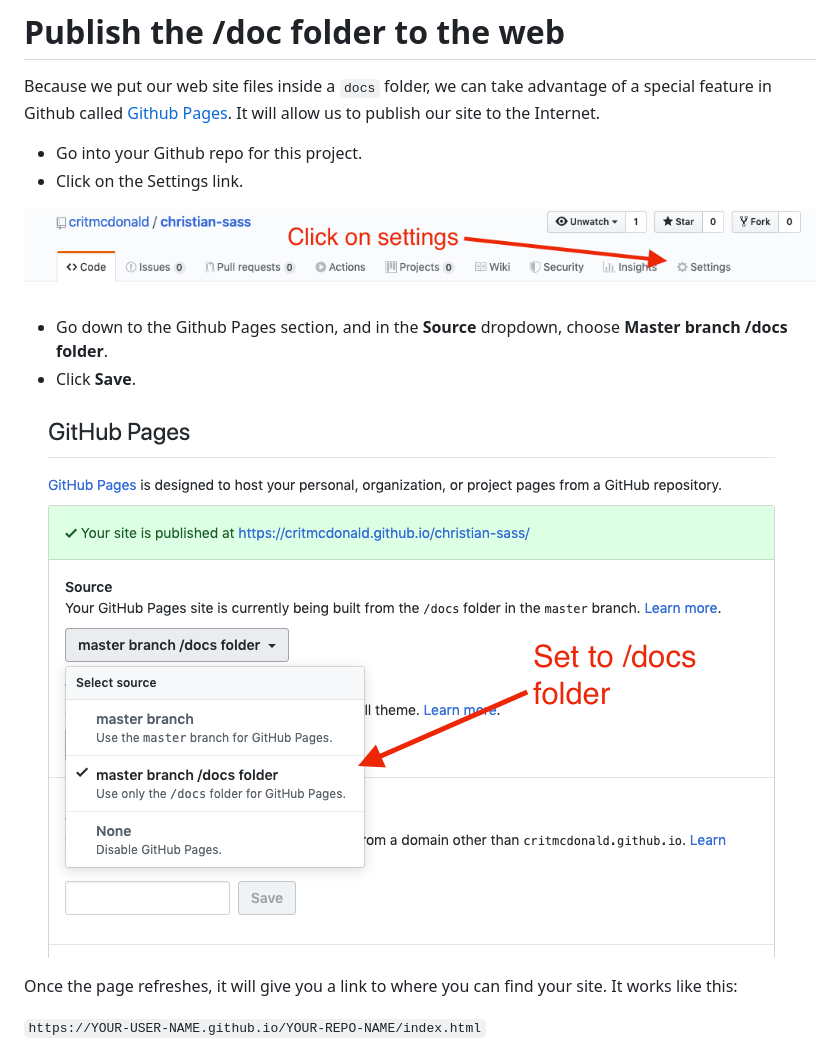
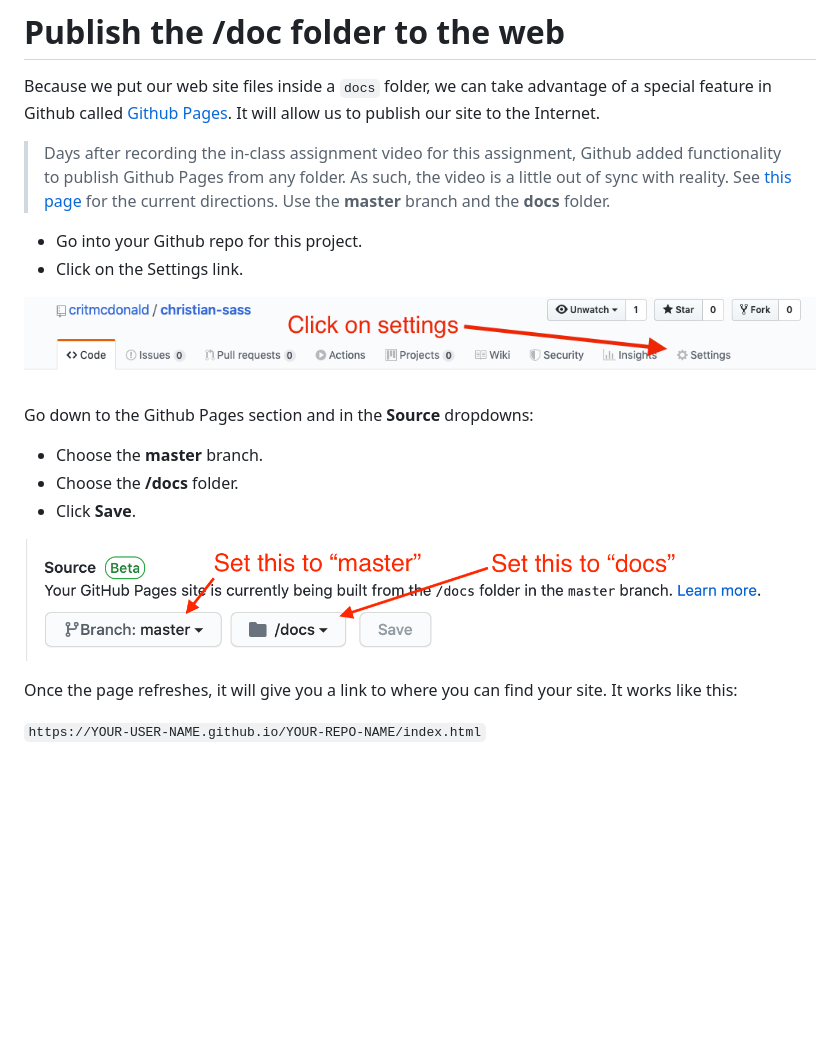
Before and after one commit to utdata/icj-class, a Markdown page: sass/sass-04.md, the part around the change. Rendered like a GitHub page; pictures changed too: images/sass-ghpages-docs.png; blank space fills up the shorter version.

Commit message:
github pages changes

```diff
--- a/sass/sass-04.md
+++ b/sass/sass-04.md
@@ -1,13 +1,17 @@
 # Publish the /doc folder to the web
 
 Because we put our web site files inside a `docs` folder, we can take advantage of a special feature in Github called [Github Pages](https://pages.github.com/). It will allow us to publish our site to the Internet.
+
+> Days after recording the in-class assignment video for this assignment, Github added functionality to publish Github Pages from any folder. As such, the video is a little out of sync with reality. See [this page](https://docs.github.com/en/github/working-with-github-pages/configuring-a-publishing-source-for-your-github-pages-site) for the current directions. Use the **master** branch and the **docs** folder.
 
 - Go into your Github repo for this project.
 - Click on the Settings link.
 
 ![sass-ghpages-settings](../images/sass-ghpages-settings.png)
 
-- Go down to the Github Pages section, and in the **Source** dropdown, choose **Master branch /docs folder**.
+Go down to the Github Pages section and in the **Source** dropdowns:
+- Choose the **master** branch.
+- Choose the **/docs** folder.
 - Click **Save**.
 
 ![sass-ghpages-docs](../images/sass-ghpages-docs.png)
```
